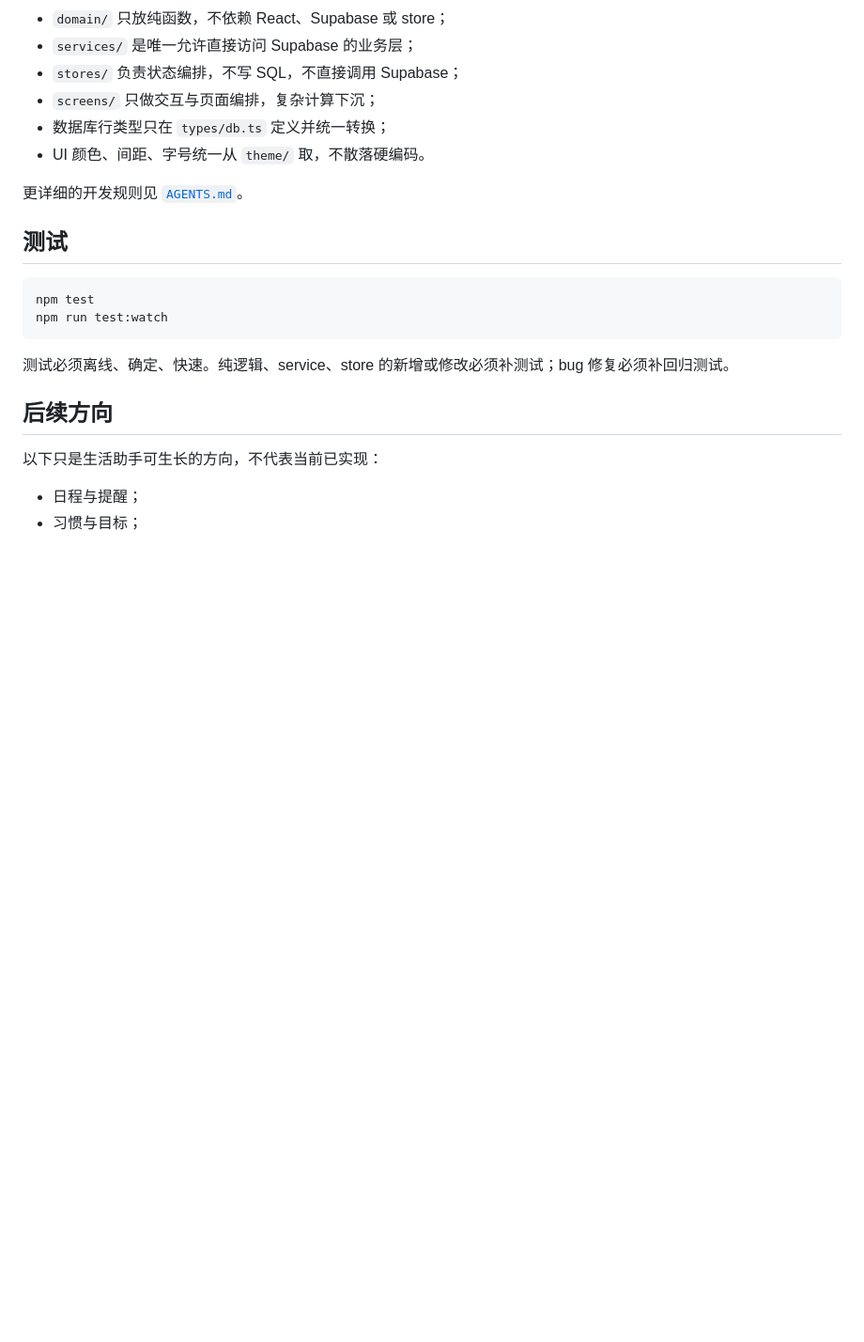
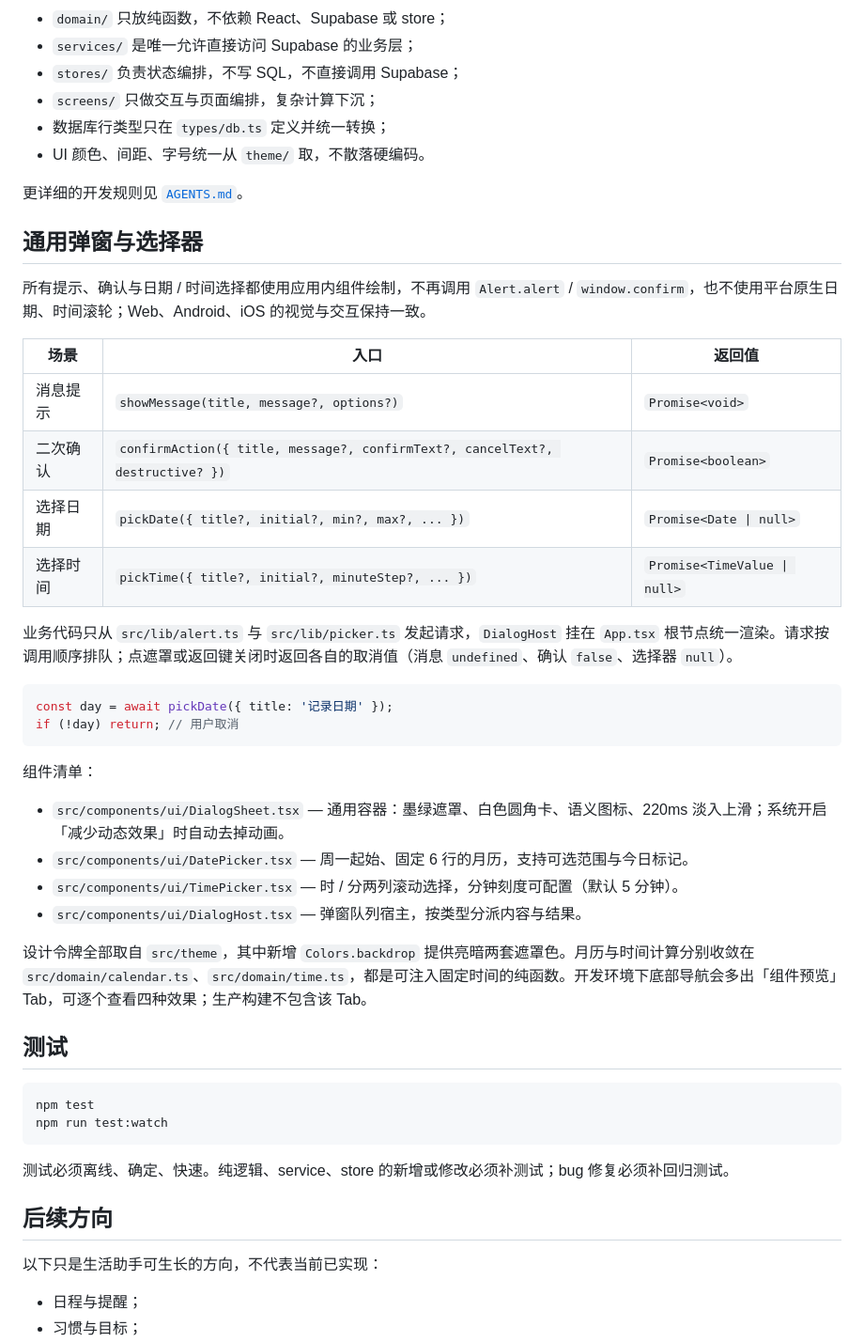
Before and after one commit to sprogFall/dayweave, a Markdown page: README.md, the part around one of its changes. Shown at 94% size. Rendered like a GitHub page; blank space fills up the shorter version.

````diff
--- a/README.md
+++ b/README.md
@@ -286,6 +286,33 @@ screens ──► stores ──► services ──► lib/supabase
 
 更详细的开发规则见 [`AGENTS.md`](./AGENTS.md)。
 
+## 通用弹窗与选择器
+
+所有提示、确认与日期 / 时间选择都使用应用内组件绘制，不再调用 `Alert.alert` / `window.confirm`，也不使用平台原生日期、时间滚轮；Web、Android、iOS 的视觉与交互保持一致。
+
+| 场景 | 入口 | 返回值 |
+| --- | --- | --- |
+| 消息提示 | `showMessage(title, message?, options?)` | `Promise<void>` |
+| 二次确认 | `confirmAction({ title, message?, confirmText?, cancelText?, destructive? })` | `Promise<boolean>` |
+| 选择日期 | `pickDate({ title?, initial?, min?, max?, ... })` | `Promise<Date \| null>` |
+| 选择时间 | `pickTime({ title?, initial?, minuteStep?, ... })` | `Promise<TimeValue \| null>` |
+
+业务代码只从 `src/lib/alert.ts` 与 `src/lib/picker.ts` 发起请求，`DialogHost` 挂在 `App.tsx` 根节点统一渲染。请求按调用顺序排队；点遮罩或返回键关闭时返回各自的取消值（消息 `undefined`、确认 `false`、选择器 `null`）。
+
+```ts
+const day = await pickDate({ title: '记录日期' });
+if (!day) return; // 用户取消
+```
+
+组件清单：
+
+- `src/components/ui/DialogSheet.tsx` — 通用容器：墨绿遮罩、白色圆角卡、语义图标、220ms 淡入上滑；系统开启「减少动态效果」时自动去掉动画。
+- `src/components/ui/DatePicker.tsx` — 周一起始、固定 6 行的月历，支持可选范围与今日标记。
+- `src/components/ui/TimePicker.tsx` — 时 / 分两列滚动选择，分钟刻度可配置（默认 5 分钟）。
+- `src/components/ui/DialogHost.tsx` — 弹窗队列宿主，按类型分派内容与结果。
+
+设计令牌全部取自 `src/theme`，其中新增 `Colors.backdrop` 提供亮暗两套遮罩色。月历与时间计算分别收敛在 `src/domain/calendar.ts`、`src/domain/time.ts`，都是可注入固定时间的纯函数。开发环境下底部导航会多出「组件预览」Tab，可逐个查看四种效果；生产构建不包含该 Tab。
+
 ## 测试
 
 ```bash
````
Also changed, not shown: other parts of README.md (+2 -2 lines), docs/preview/overview.png, docs/preview/profile.png, docs/preview/tasks.png, docs/preview/today.png, docs/preview/tool-detail.png, docs/preview/tools.png, 1 other file.
